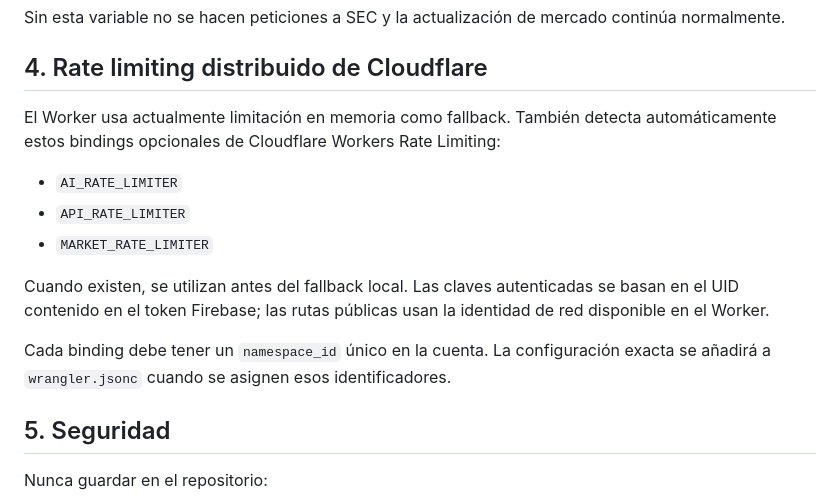
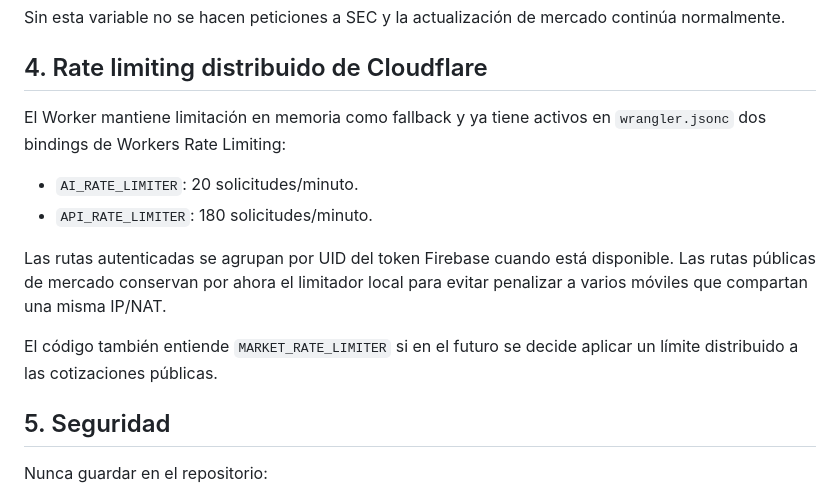
Before and after one commit to jjlunav/ViewInvAI, a Markdown page: docs/INFRA_SETUP.md, the part around the change. Drawn GitHub-style.

Commit message:
docs(infra): reflect active distributed AI and API rate limits

```diff
--- a/docs/INFRA_SETUP.md
+++ b/docs/INFRA_SETUP.md
@@ -71,19 +71,18 @@ continúa normalmente.
 
 ## 4. Rate limiting distribuido de Cloudflare
 
-El Worker usa actualmente limitación en memoria como fallback. También detecta
-automáticamente estos bindings opcionales de Cloudflare Workers Rate Limiting:
+El Worker mantiene limitación en memoria como fallback y ya tiene activos en
+`wrangler.jsonc` dos bindings de Workers Rate Limiting:
 
-- `AI_RATE_LIMITER`
-- `API_RATE_LIMITER`
-- `MARKET_RATE_LIMITER`
+- `AI_RATE_LIMITER`: 20 solicitudes/minuto.
+- `API_RATE_LIMITER`: 180 solicitudes/minuto.
 
-Cuando existen, se utilizan antes del fallback local. Las claves autenticadas se
-basan en el UID contenido en el token Firebase; las rutas públicas usan la
-identidad de red disponible en el Worker.
+Las rutas autenticadas se agrupan por UID del token Firebase cuando está
+disponible. Las rutas públicas de mercado conservan por ahora el limitador local
+para evitar penalizar a varios móviles que compartan una misma IP/NAT.
 
-Cada binding debe tener un `namespace_id` único en la cuenta. La configuración
-exacta se añadirá a `wrangler.jsonc` cuando se asignen esos identificadores.
+El código también entiende `MARKET_RATE_LIMITER` si en el futuro se decide
+aplicar un límite distribuido a las cotizaciones públicas.
 
 ## 5. Seguridad
 
```
